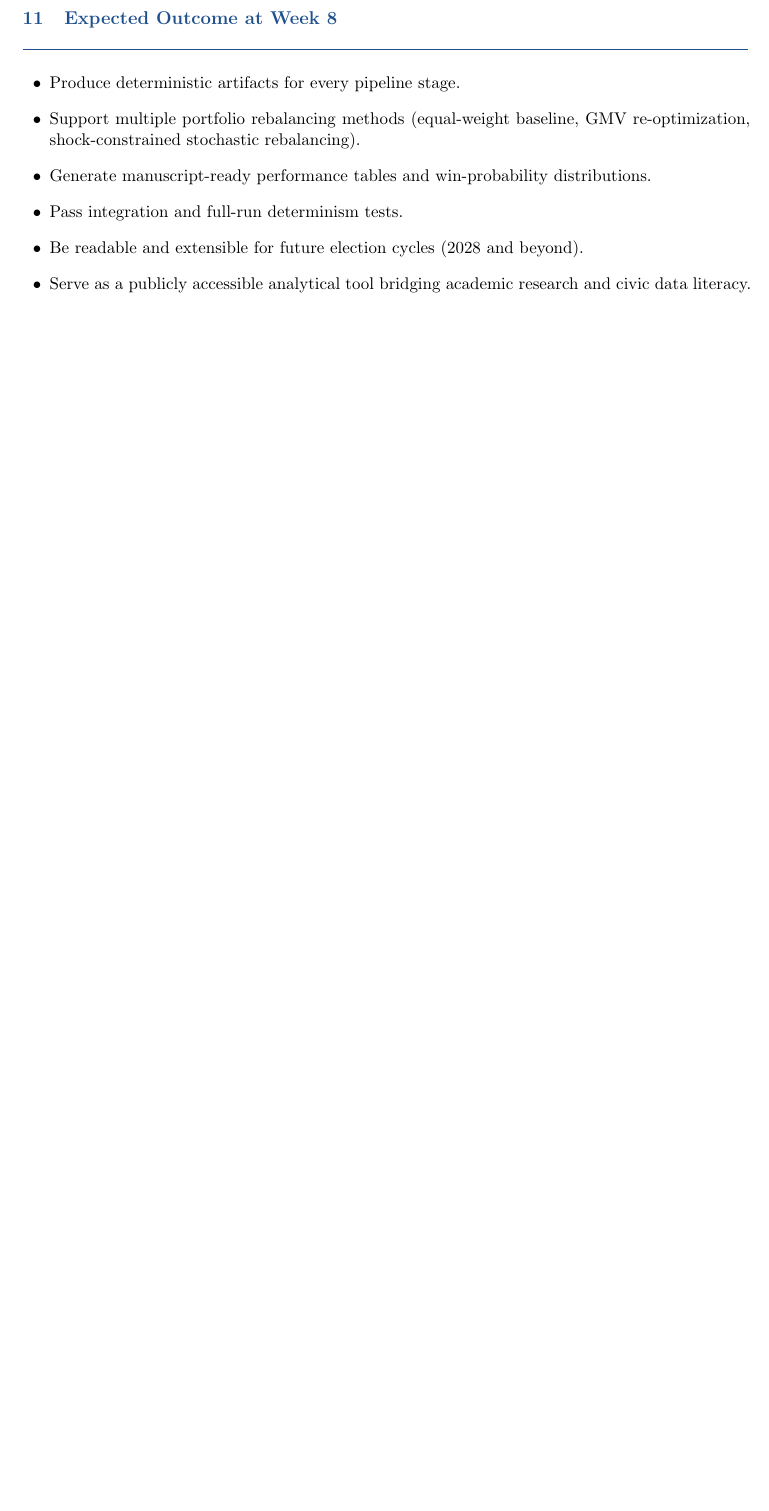
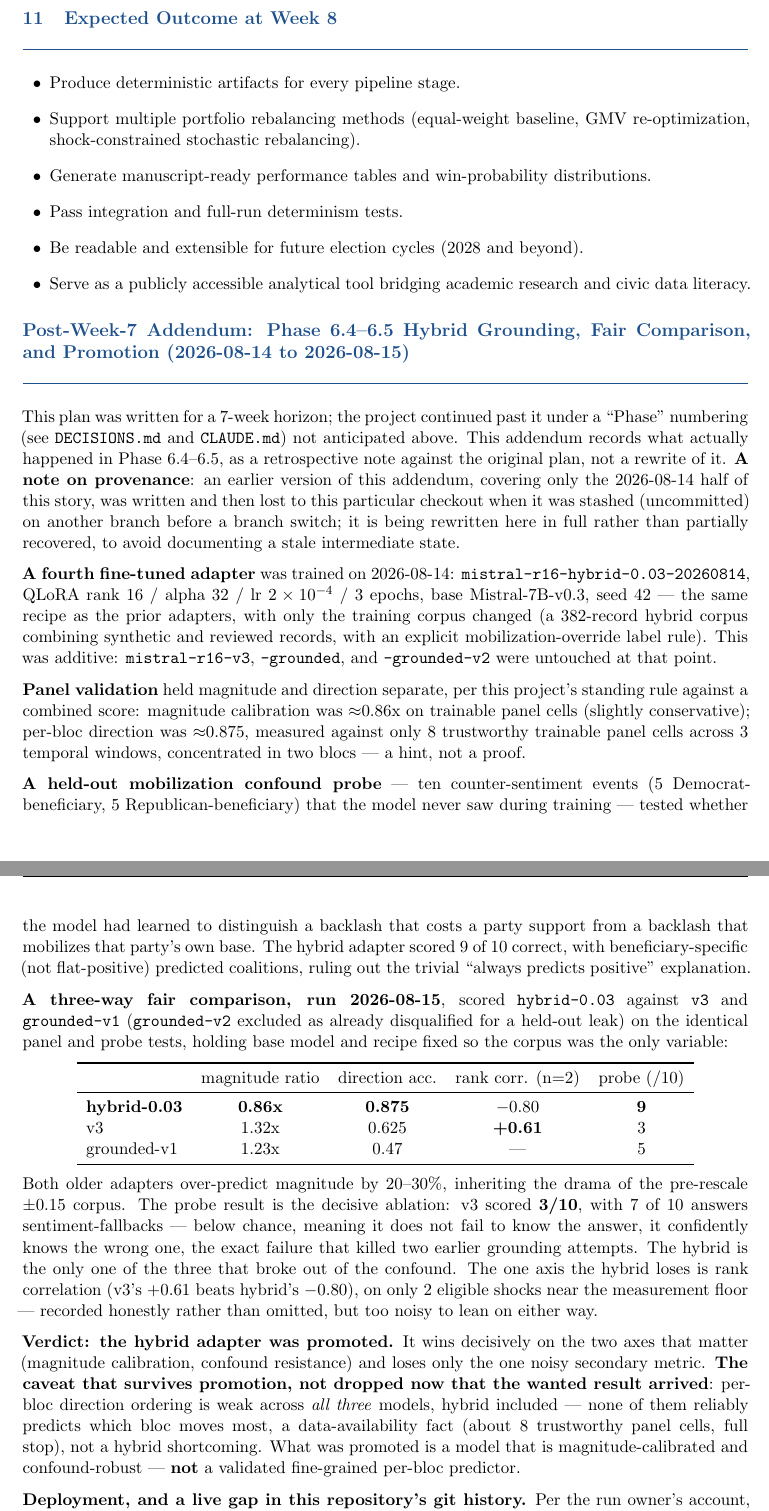
Before and after one commit to juhidamley/electoral-equilibrium, a LaTeX document (docs/devplan.tex): part of page 68 of 74 before the commit and two parts of pages 68 and 69 of 75 after it, the two joined at a grey line, cut so that both start at the same text, the shorter picture padded with empty space. Compiled offline with pdfLaTeX.

Commit message:
Add Post-Week-7 devplan addendum (Phase 6.4-6.5 through deployment)

```diff
--- a/docs/devplan.tex
+++ b/docs/devplan.tex
@@ -3910,3 +3910,74 @@ are complete.}
   \item Serve as a publicly accessible analytical tool bridging academic research and
         civic data literacy.
 \end{itemize}
+
+% ── Post-Week-7 Addendum ────────────────────────────────────────────────────
+\section*{Post-Week-7 Addendum: Phase 6.4--6.5 Hybrid Grounding, Fair Comparison, and Promotion (2026-08-14 to 2026-08-15)}
+
+This plan was written for a 7-week horizon; the project continued past it under a
+``Phase'' numbering (see \texttt{DECISIONS.md} and \texttt{CLAUDE.md}) not anticipated
+above. This addendum records what actually happened in Phase 6.4--6.5, as a
+retrospective note against the original plan, not a rewrite of it. \textbf{A note on
+provenance}: an earlier version of this addendum, covering only the 2026-08-14 half of
+this story, was written and then lost to this particular checkout when it was stashed
+(uncommitted) on another branch before a branch switch; it is being rewritten here in
+full rather than partially recovered, to avoid documenting a stale intermediate state.
+
+\textbf{A fourth fine-tuned adapter} was trained on 2026-08-14:
+\texttt{mistral-r16-hybrid-0.03-20260814}, QLoRA rank 16 / alpha 32 / lr $2\times10^{-4}$
+/ 3 epochs, base Mistral-7B-v0.3, seed 42 --- the same recipe as the prior adapters,
+with only the training corpus changed (a 382-record hybrid corpus combining synthetic
+and reviewed records, with an explicit mobilization-override label rule). This was
+additive: \texttt{mistral-r16-v3}, \texttt{-grounded}, and \texttt{-grounded-v2} were
+untouched at that point.
+
+\textbf{Panel validation} held magnitude and direction separate, per this project's
+standing rule against a combined score: magnitude calibration was $\approx$0.86x on
+trainable panel cells (slightly conservative); per-bloc direction was $\approx$0.875,
+measured against only 8 trustworthy trainable panel cells across 3 temporal windows,
+concentrated in two blocs --- a hint, not a proof.
+
+\textbf{A held-out mobilization confound probe} --- ten counter-sentiment events (5
+Democrat-beneficiary, 5 Republican-beneficiary) that the model never saw during
+training --- tested whether the model had learned to distinguish a backlash that costs
+a party support from a backlash that mobilizes that party's own base. The hybrid
+adapter scored 9 of 10 correct, with beneficiary-specific (not flat-positive) predicted
+coalitions, ruling out the trivial ``always predicts positive'' explanation.
+
+\textbf{A three-way fair comparison, run 2026-08-15}, scored \texttt{hybrid-0.03}
+against \texttt{v3} and \texttt{grounded-v1} (\texttt{grounded-v2} excluded as already
+disqualified for a held-out leak) on the identical panel and probe tests, holding base
+model and recipe fixed so the corpus was the only variable:
+
+\begin{center}
+\begin{tabular}{lcccc}
+\toprule
+ & magnitude ratio & direction acc. & rank corr. (n=2) & probe (/10) \\
+\midrule
+\textbf{hybrid-0.03} & \textbf{0.86x} & \textbf{0.875} & $-0.80$ & \textbf{9} \\
+v3 & 1.32x & 0.625 & \textbf{+0.61} & 3 \\
+grounded-v1 & 1.23x & 0.47 & --- & 5 \\
+\bottomrule
+\end{tabular}
+\end{center}
+
+Both older adapters over-predict magnitude by 20--30\%, inheriting the drama of the
+pre-rescale $\pm0.15$ corpus. The probe result is the decisive ablation: v3 scored
+\textbf{3/10}, with 7 of 10 answers sentiment-fallbacks --- below chance, meaning it
+does not fail to know the answer, it confidently knows the wrong one, the exact failure
+that killed two earlier grounding attempts. The hybrid is the only one of the three
+that broke out of the confound. The one axis the hybrid loses is rank correlation
+(v3's $+0.61$ beats hybrid's $-0.80$), on only 2 eligible shocks near the measurement
+floor --- recorded honestly rather than omitted, but too noisy to lean on either way.
+
+\textbf{Verdict: the hybrid adapter was promoted.} It wins decisively on the two axes
+that matter (magnitude calibration, confound resistance) and loses only the one noisy
+secondary metric. \textbf{The caveat that survives promotion, not dropped now that the
+wanted result arrived}: per-bloc direction ordering is weak across \emph{all three}
+models, hybrid included --- none of them reliably predicts which bloc moves most, a
+data-availability fact (about 8 trustworthy panel cells, full stop), not a hybrid
+shortcoming. What was promoted is a model that is magnitude-calibrated and
+confound-robust --- \textbf{not} a validated fine-grained per-bloc predictor.
+
+\textbf{Deployment, and a live gap in this repository's git history.} Per the run
+owner's account, \texttt{deploy/modal\_app.py}'s adapter path was changed to point at
```
Also changed, not shown: docs/devplan.tex (16 more changed lines).
